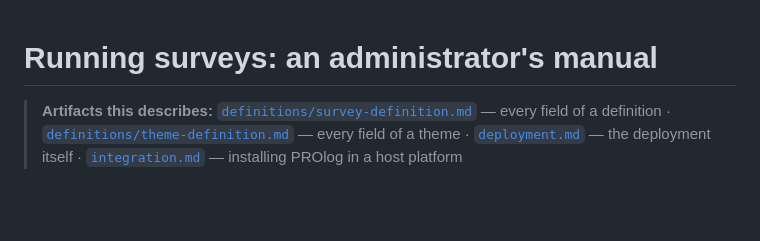
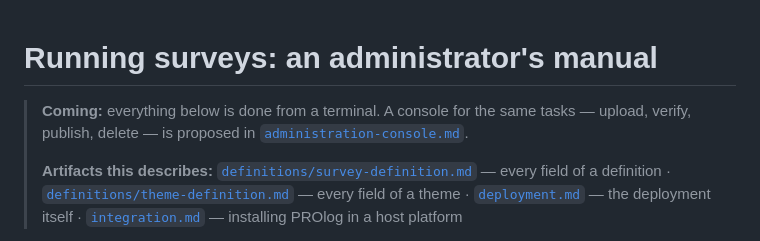
Before and after one commit to healthkey-ai/prolog, a Markdown page: docs/administration.md, the part around the change. Drawn GitHub-style; blank space fills up the shorter version.

```diff
--- a/docs/administration.md
+++ b/docs/administration.md
@@ -1,5 +1,9 @@
 # Running surveys: an administrator's manual
 
+> **Coming:** everything below is done from a terminal. A console for the same
+> tasks — upload, verify, publish, delete — is proposed in
+> [`administration-console.md`](administration-console.md).
+>
 > **Artifacts this describes:** [`definitions/survey-definition.md`](definitions/survey-definition.md) — every field of a definition · [`definitions/theme-definition.md`](definitions/theme-definition.md) — every field of a theme · [`deployment.md`](deployment.md) — the deployment itself · [`integration.md`](integration.md) — installing PROlog in a host platform
 
 This is for the person who puts a survey in front of respondents: what the
```
Also changed, not shown: docs/administration-console.md (added, +111 -0 lines).
